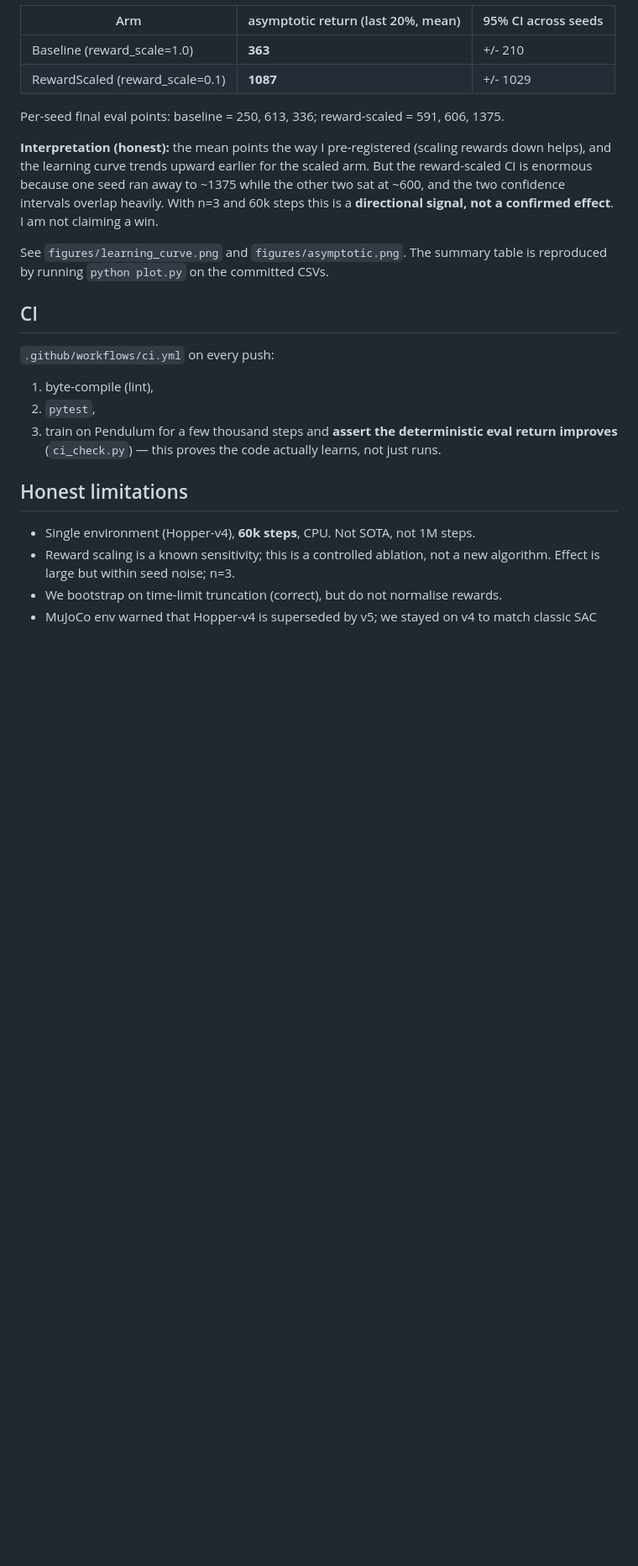
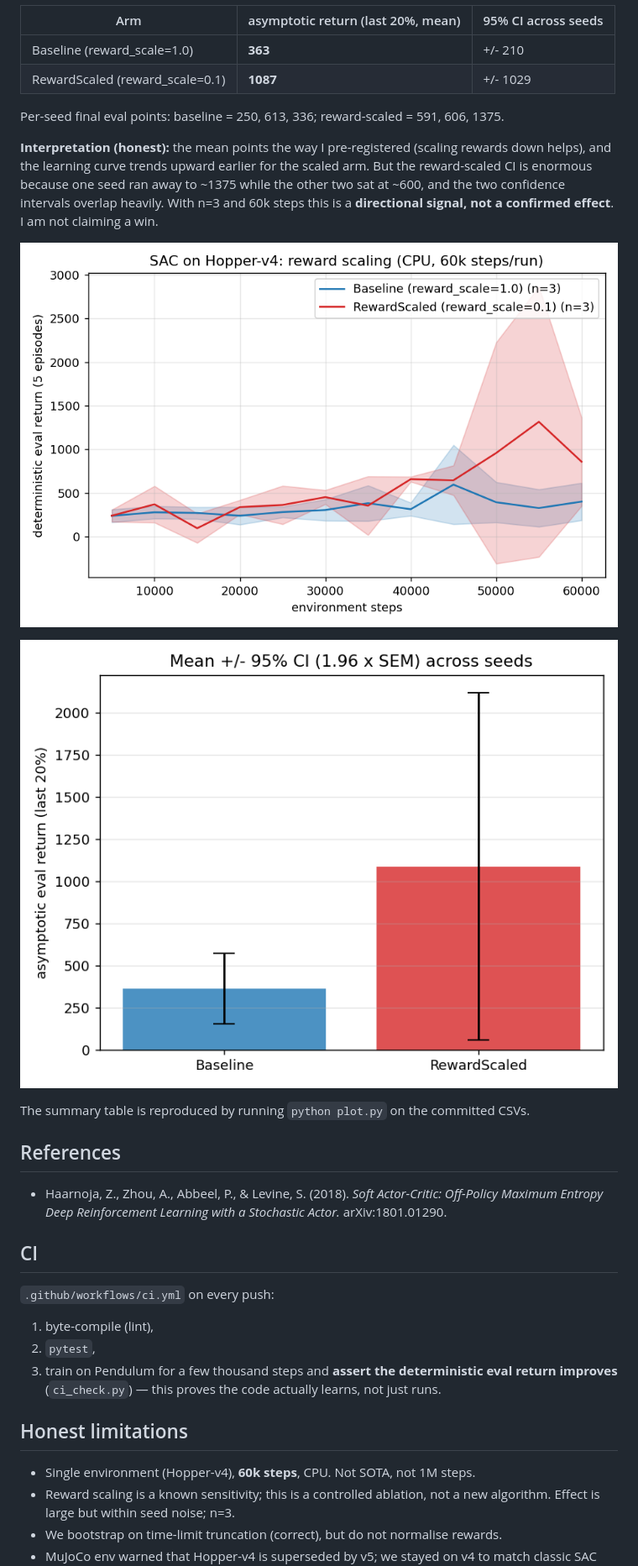
Before and after one commit to dafahaha/embodied-offpolicy-study, a Markdown page: README.md, the part around the change. Shown at 84% size. GitHub-like rendering; pictures changed too: figures/asymptotic.png; blank space fills up the shorter version.

Commit message:
Fix asymptotic error bars to true 95% CI; embed figures in README; add citation; gitignore

```diff
--- a/README.md
+++ b/README.md
@@ -67,8 +67,17 @@ the other two sat at ~600, and the two confidence intervals overlap heavily. Wit
 n=3 and 60k steps this is a **directional signal, not a confirmed effect**. I am
 not claiming a win.
 
-See `figures/learning_curve.png` and `figures/asymptotic.png`. The summary table
-is reproduced by running `python plot.py` on the committed CSVs.
+![SAC learning curves on Hopper-v4 (mean +/- 95% CI across seeds)](figures/learning_curve.png)
+
+![Asymptotic eval return with 95% CI](figures/asymptotic.png)
+
+The summary table is reproduced by running `python plot.py` on the committed CSVs.
+
+## References
+
+- Haarnoja, Z., Zhou, A., Abbeel, P., & Levine, S. (2018). *Soft Actor-Critic:
+  Off-Policy Maximum Entropy Deep Reinforcement Learning with a Stochastic Actor.*
+  arXiv:1801.01290.
 
 ## CI
 
```
Also changed, not shown: artifacts/review_round3_rl.md (added, +324 -0 lines), 4 other files.
